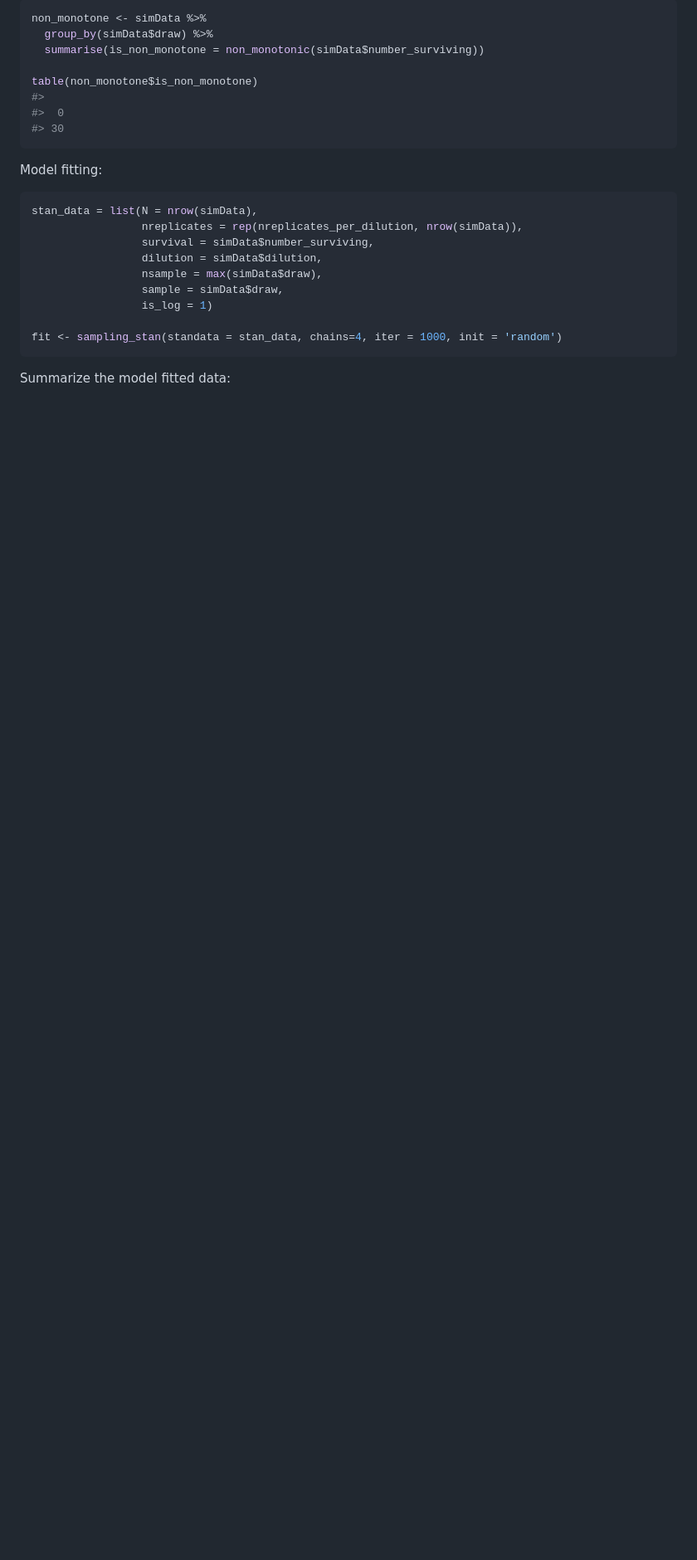
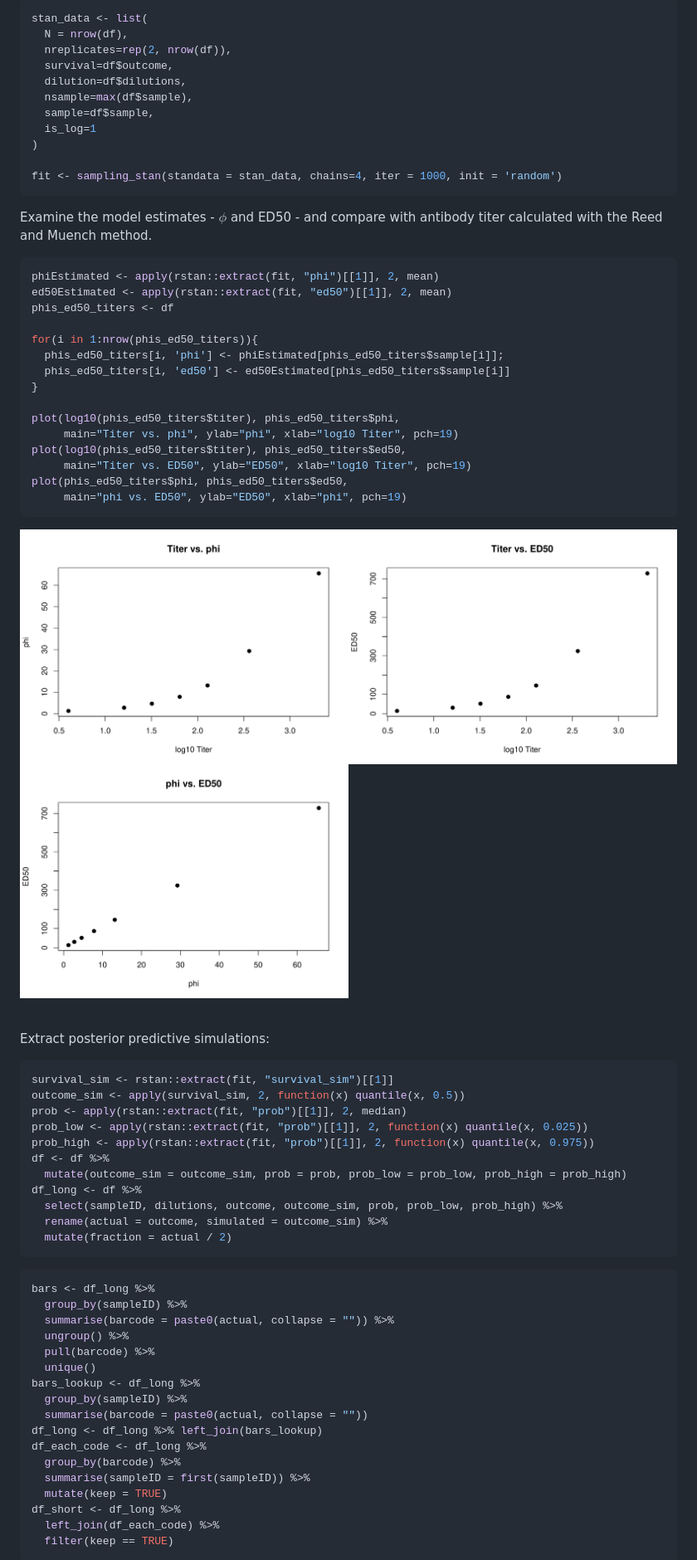
Before and after one commit to ekamau/bayesianTiterCalc, a Markdown page: README.md, the part around one of its changes. Shown at 83% size. Drawn GitHub-style; pictures changed too: man/figures/README-figures-side-1.png (added), man/figures/README-figures-side-2.png (added), man/figures/README-figures-side-3.png (added); blank space fills up the shorter version.

Commit message:
updates to readme and vignette

````diff
--- a/README.md
+++ b/README.md
@@ -86,27 +88,74 @@ non-monotonic data points, respectively.
 
 ``` r
-non_monotone <- simData %>%
-  group_by(simData$draw) %>%
-  summarise(is_non_monotone = non_monotonic(simData$number_surviving))
-
-table(non_monotone$is_non_monotone)
-#>
-#>  0
-#> 30
-```
-
-Model fitting:
-
-``` r
-stan_data = list(N = nrow(simData),
-                 nreplicates = rep(nreplicates_per_dilution, nrow(simData)),
-                 survival = simData$number_surviving,
-                 dilution = simData$dilution,
-                 nsample = max(simData$draw),
-                 sample = simData$draw,
-                 is_log = 1)
+stan_data <- list(
+  N = nrow(df),
+  nreplicates=rep(2, nrow(df)),
+  survival=df$outcome,
+  dilution=df$dilutions,
+  nsample=max(df$sample),
+  sample=df$sample,
+  is_log=1
+)
 
 fit <- sampling_stan(standata = stan_data, chains=4, iter = 1000, init = 'random')
 ```
 
-Summarize the model fitted data:
+Examine the model estimates - $\phi$ and ED50 - and compare with
+antibody titer calculated with the Reed and Muench method.
+
+``` r
+phiEstimated <- apply(rstan::extract(fit, "phi")[[1]], 2, mean)
+ed50Estimated <- apply(rstan::extract(fit, "ed50")[[1]], 2, mean)
+phis_ed50_titers <- df
+
+for(i in 1:nrow(phis_ed50_titers)){
+  phis_ed50_titers[i, 'phi'] <- phiEstimated[phis_ed50_titers$sample[i]];
+  phis_ed50_titers[i, 'ed50'] <- ed50Estimated[phis_ed50_titers$sample[i]]
+}
+
+plot(log10(phis_ed50_titers$titer), phis_ed50_titers$phi,
+     main="Titer vs. phi", ylab="phi", xlab="log10 Titer", pch=19)
+plot(log10(phis_ed50_titers$titer), phis_ed50_titers$ed50,
+     main="Titer vs. ED50", ylab="ED50", xlab="log10 Titer", pch=19)
+plot(phis_ed50_titers$phi, phis_ed50_titers$ed50,
+     main="phi vs. ED50", ylab="ED50", xlab="phi", pch=19)
+```
+
+<img src="man/figures/README-figures-side-1.png" width="50%" height="70%" /><img src="man/figures/README-figures-side-2.png" width="50%" height="70%" /><img src="man/figures/README-figures-side-3.png" width="50%" height="70%" />
+
+<br> Extract posterior predictive simulations:
+
+``` r
+survival_sim <- rstan::extract(fit, "survival_sim")[[1]]
+outcome_sim <- apply(survival_sim, 2, function(x) quantile(x, 0.5))
+prob <- apply(rstan::extract(fit, "prob")[[1]], 2, median)
+prob_low <- apply(rstan::extract(fit, "prob")[[1]], 2, function(x) quantile(x, 0.025))
+prob_high <- apply(rstan::extract(fit, "prob")[[1]], 2, function(x) quantile(x, 0.975))
+df <- df %>%
+  mutate(outcome_sim = outcome_sim, prob = prob, prob_low = prob_low, prob_high = prob_high)
+df_long <- df %>%
+  select(sampleID, dilutions, outcome, outcome_sim, prob, prob_low, prob_high) %>%
+  rename(actual = outcome, simulated = outcome_sim) %>%
+  mutate(fraction = actual / 2)
+```
+
+``` r
+bars <- df_long %>%
+  group_by(sampleID) %>%
+  summarise(barcode = paste0(actual, collapse = "")) %>%
+  ungroup() %>%
+  pull(barcode) %>%
+  unique()
+bars_lookup <- df_long %>%
+  group_by(sampleID) %>%
+  summarise(barcode = paste0(actual, collapse = ""))
+df_long <- df_long %>% left_join(bars_lookup)
+df_each_code <- df_long %>%
+  group_by(barcode) %>%
+  summarise(sampleID = first(sampleID)) %>%
+  mutate(keep = TRUE)
+df_short <- df_long %>%
+  left_join(df_each_code) %>%
+  filter(keep == TRUE)
+```
+
````
Also changed, not shown: other parts of README.md (+76 -46 lines), man/figures/README-unnamed-chunk-3-1.png, man/figures/README-unnamed-chunk-6-1.png (added), man/figures/README-unnamed-chunk-7-1.png (added), 3 other files.
